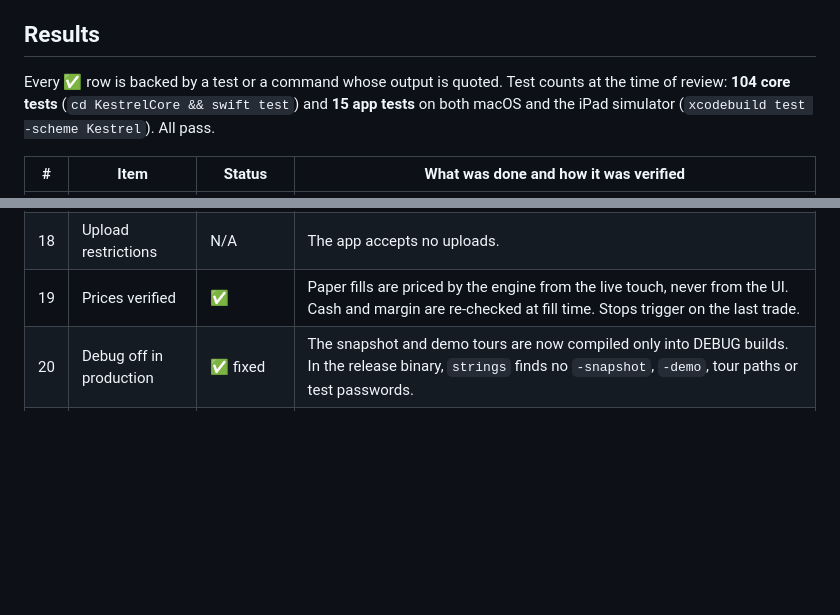
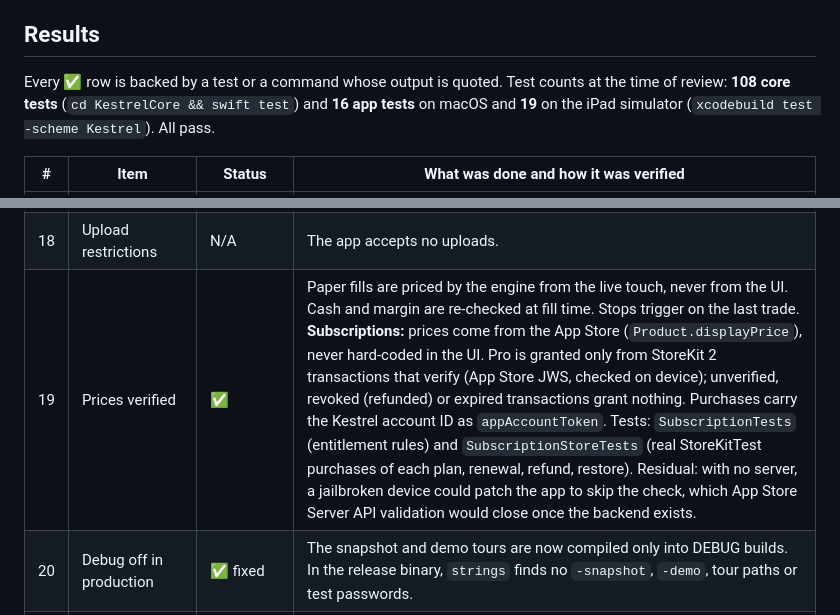
Before and after one commit to anamankev/kestrel, a Markdown page: SECURITY.md, 2 parts joined by grey strips. Drawn GitHub-style; blank space fills up the shorter version.

```diff
--- a/SECURITY.md
+++ b/SECURITY.md
@@ -12,7 +12,7 @@ N/A with the design they must follow once the planned backend exists (see the en
 ## Results
 
 Every ✅ row is backed by a test or a command whose output is quoted. Test counts at the time of review:
-**104 core tests** (`cd KestrelCore && swift test`) and **15 app tests** on both macOS and the iPad simulator
+**108 core tests** (`cd KestrelCore && swift test`) and **16 app tests** on macOS and **19** on the iPad simulator
 (`xcodebuild test -scheme Kestrel`). All pass.
 
 | # | Item | Status | What was done and how it was verified |
@@ -35,7 +35,7 @@ Every ✅ row is backed by a test or a command whose output is quoted. Test coun
 | 16 | CSRF | N/A | No server and no web forms. |
 | 17 | Password-reset expiry | N/A | There is no email server, so no reset links exist. The sign-in screen says accounts can't be recovered yet. |
 | 18 | Upload restrictions | N/A | The app accepts no uploads. |
-| 19 | Prices verified | ✅ | Paper fills are priced by the engine from the live touch, never from the UI. Cash and margin are re-checked at fill time. Stops trigger on the last trade. |
+| 19 | Prices verified | ✅ | Paper fills are priced by the engine from the live touch, never from the UI. Cash and margin are re-checked at fill time. Stops trigger on the last trade. **Subscriptions:** prices come from the App Store (`Product.displayPrice`), never hard-coded in the UI. Pro is granted only from StoreKit 2 transactions that verify (App Store JWS, checked on device); unverified, revoked (refunded) or expired transactions grant nothing. Purchases carry the Kestrel account ID as `appAccountToken`. Tests: `SubscriptionTests` (entitlement rules) and `SubscriptionStoreTests` (real StoreKitTest purchases of each plan, renewal, refund, restore). Residual: with no server, a jailbroken device could patch the app to skip the check, which App Store Server API validation would close once the backend exists. |
 | 20 | Debug off in production | ✅ fixed | The snapshot and demo tours are now compiled only into DEBUG builds. In the release binary, `strings` finds no `-snapshot`, `-demo`, tour paths or test passwords. |
 | 21 | Vulnerable dependencies | ✅ | Zero third-party packages (Foundation, SwiftUI, CryptoKit, Security, os only). Dependabot alerts and security updates are enabled. |
 | 22 | Unused packages | ✅ | None to remove. |
```
Also changed, not shown: README.md (+9 -2 lines), docs/PRIVACY.md (added, +26 -0 lines), docs/screenshots/pro.png (added), 13 other files.
